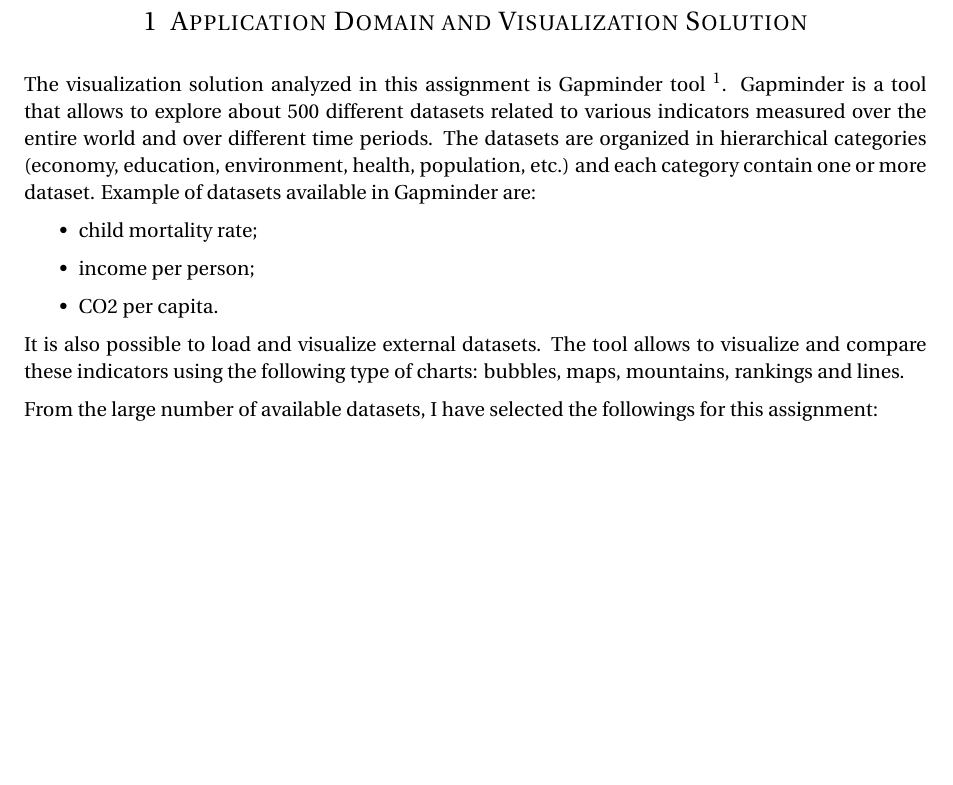
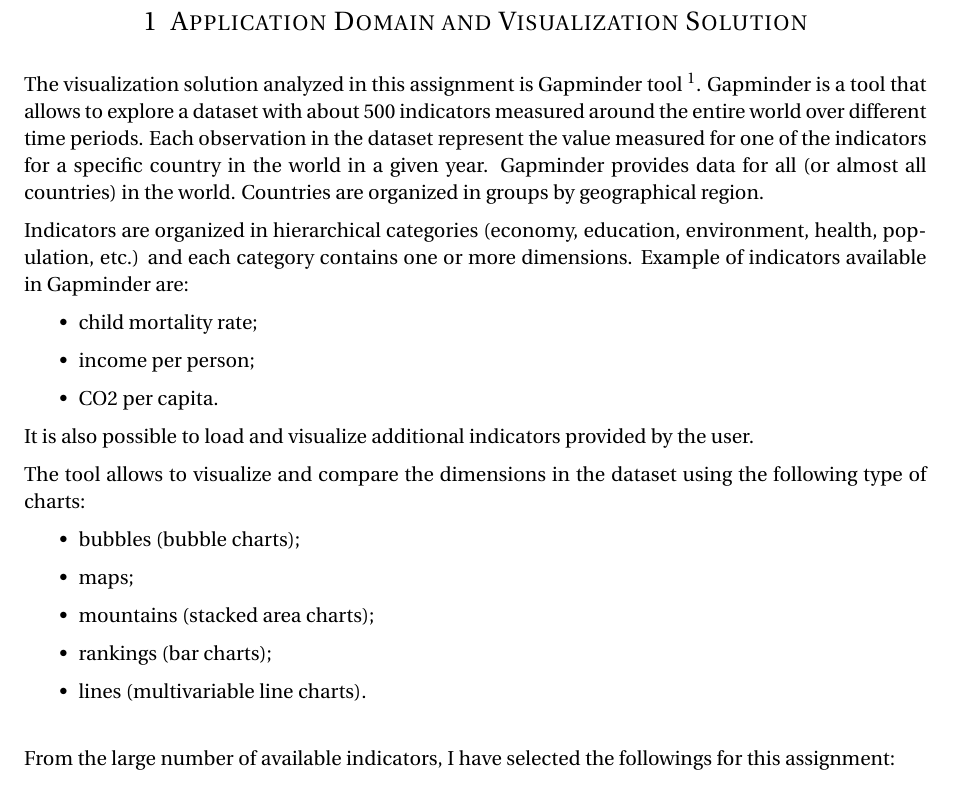
Before and after one commit to davidepedranz/visual_analytics_project_1, a LaTeX document (00_main.tex, which reads 01_visualization_solution.tex): part of page 2 of 8, cut so that both start at the same text, the shorter picture padded with empty space. Compiled offline with pdfLaTeX.

Commit message:
Fix section 1

```diff
--- a/01_visualization_solution.tex
+++ b/01_visualization_solution.tex
@@ -2,19 +2,32 @@
 \label{sec:visualization_solution}
 
 The visualization solution analyzed in this assignment is Gapminder tool \footnote{\url{https://www.gapminder.org}}.
-Gapminder is a tool that allows to explore about $500$ different datasets related to various indicators measured over the entire world and over different time periods.
-The datasets are organized in hierarchical categories (economy, education, environment, health, population, etc.) and each category contain one or more dataset.
-Example of datasets available in Gapminder are:
+Gapminder is a tool that allows to explore a dataset with about $500$ indicators measured around the entire world over different time periods.
+Each observation in the dataset represent the value measured for one of the indicators for a specific country in the world in a given year.
+Gapminder provides data for all (or almost all countries) in the world.
+Countries are organized in groups by geographical region.
+
+Indicators are organized in hierarchical categories (economy, education, environment, health, population, etc.) and each category contains one or more dimensions.
+Example of indicators available in Gapminder are:
 \begin{itemize}
     \item child mortality rate;
     \item income per person;
     \item CO2 per capita.
 \end{itemize}
-It is also possible to load and visualize external datasets.
-The tool allows to visualize and compare these indicators using the following type of charts:
-bubbles, maps, mountains, rankings and lines.
+It is also possible to load and visualize additional indicators provided by the user.
 
-From the large number of available datasets, I have selected the followings for this assignment:
+The tool allows to visualize and compare the dimensions in the dataset using the following type of charts:
+\begin{itemize}
+    \item bubbles (bubble charts);
+    \item maps;
+    \item mountains (stacked area charts);
+    \item rankings (bar charts);
+    \item lines (multivariable line charts).
+\end{itemize}
+
+\vspace{5mm}
+
+From the large number of available indicators, I have selected the followings for this assignment:
 \begin{itemize}
     \item time (expressed in year);
     \item geographical location (country, continent);
```
